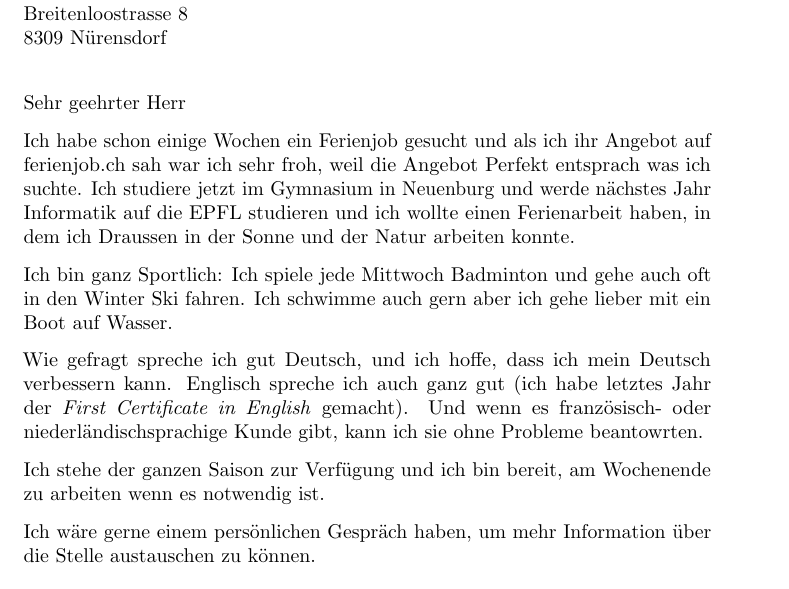
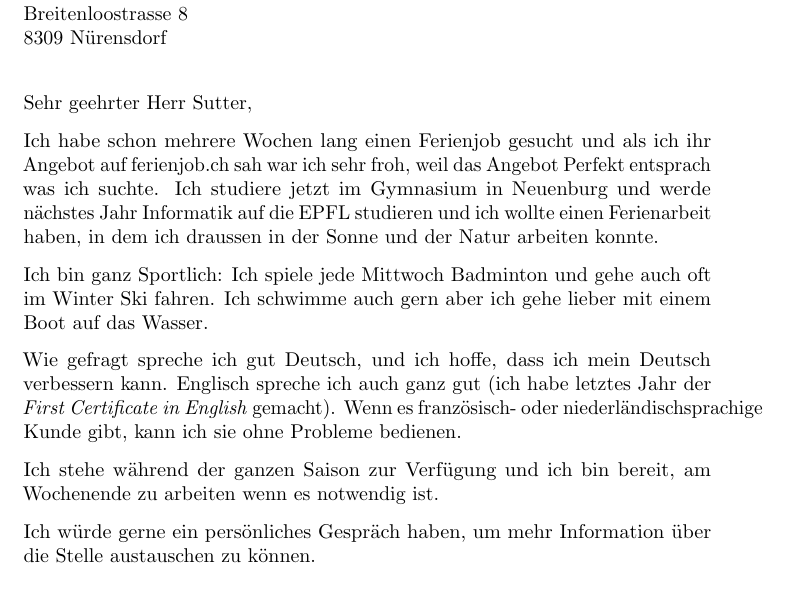
Before and after one commit to Nitwix/lddr_git, a LaTeX letter (all/bewerbungsbrief/brief.tex): part of the page, cut so that both start at the same text. Compiled offline with pdfLaTeX.

Commit message:
corr all

```diff
--- a/all/bewerbungsbrief/brief.tex
+++ b/all/bewerbungsbrief/brief.tex
@@ -7,21 +7,21 @@
 \date{12. März 2018}
 \begin{document}
 \begin{letter}{Bootsvermietung \\ Herr René Sutter \\ Breitenloostrasse 8 \\ 8309 Nürensdorf}
-\opening{Sehr geehrter Herr}
+\opening{Sehr geehrter Herr Sutter,}
 
-Ich habe schon einige Wochen ein Ferienjob gesucht und als ich ihr Angebot auf ferienjob.ch sah war ich sehr froh, weil die Angebot Perfekt entsprach was ich suchte. Ich studiere jetzt im Gymnasium in Neuenburg und werde nächstes Jahr Informatik auf die EPFL studieren und ich wollte einen Ferienarbeit haben, in dem ich Draussen in der Sonne und der Natur arbeiten konnte.
+Ich habe schon mehrere Wochen lang einen Ferienjob gesucht und als ich ihr Angebot auf ferienjob.ch sah war ich sehr froh, weil das Angebot Perfekt entsprach was ich suchte. Ich studiere jetzt im Gymnasium in Neuenburg und werde nächstes Jahr Informatik auf die EPFL studieren und ich wollte einen Ferienarbeit haben, in dem ich draussen in der Sonne und der Natur arbeiten konnte.
 
 
-Ich bin ganz Sportlich: Ich spiele jede Mittwoch Badminton und gehe auch oft in den Winter Ski fahren. Ich schwimme auch gern aber ich gehe lieber mit ein Boot auf Wasser.
+Ich bin ganz Sportlich: Ich spiele jede Mittwoch Badminton und gehe auch oft im Winter Ski fahren. Ich schwimme auch gern aber ich gehe lieber mit einem Boot auf das Wasser.
 
 
-Wie gefragt spreche ich gut Deutsch, und ich hoffe, dass ich mein Deutsch verbessern kann. Englisch spreche ich auch ganz gut (ich habe letztes Jahr der \textit{First Certificate in English} gemacht). Und wenn es französisch- oder niederländischsprachige Kunde gibt, kann ich sie ohne Probleme beantowrten.
+Wie gefragt spreche ich gut Deutsch, und ich hoffe, dass ich mein Deutsch verbessern kann. Englisch spreche ich auch ganz gut (ich habe letztes Jahr der \textit{First Certificate in English} gemacht). Wenn es französisch- oder niederländischsprachige Kunde gibt, kann ich sie ohne Probleme bedienen.
 
 
-Ich stehe der ganzen Saison zur Verfügung und ich bin bereit, am Wochenende zu arbeiten wenn es notwendig ist.
+Ich stehe während der ganzen Saison zur Verfügung und ich bin bereit, am Wochenende zu arbeiten wenn es notwendig ist.
 
 
-Ich wäre gerne einem persönlichen Gespräch haben, um mehr Information über die Stelle austauschen zu können.
+Ich würde gerne ein persönliches Gespräch haben, um mehr Information über die Stelle austauschen zu können.
 
 
 \closing{mit freundlichen Grüssen}
```
Also changed, not shown: all/bewerbungsbrief/brief.pdf, 2 other files.
